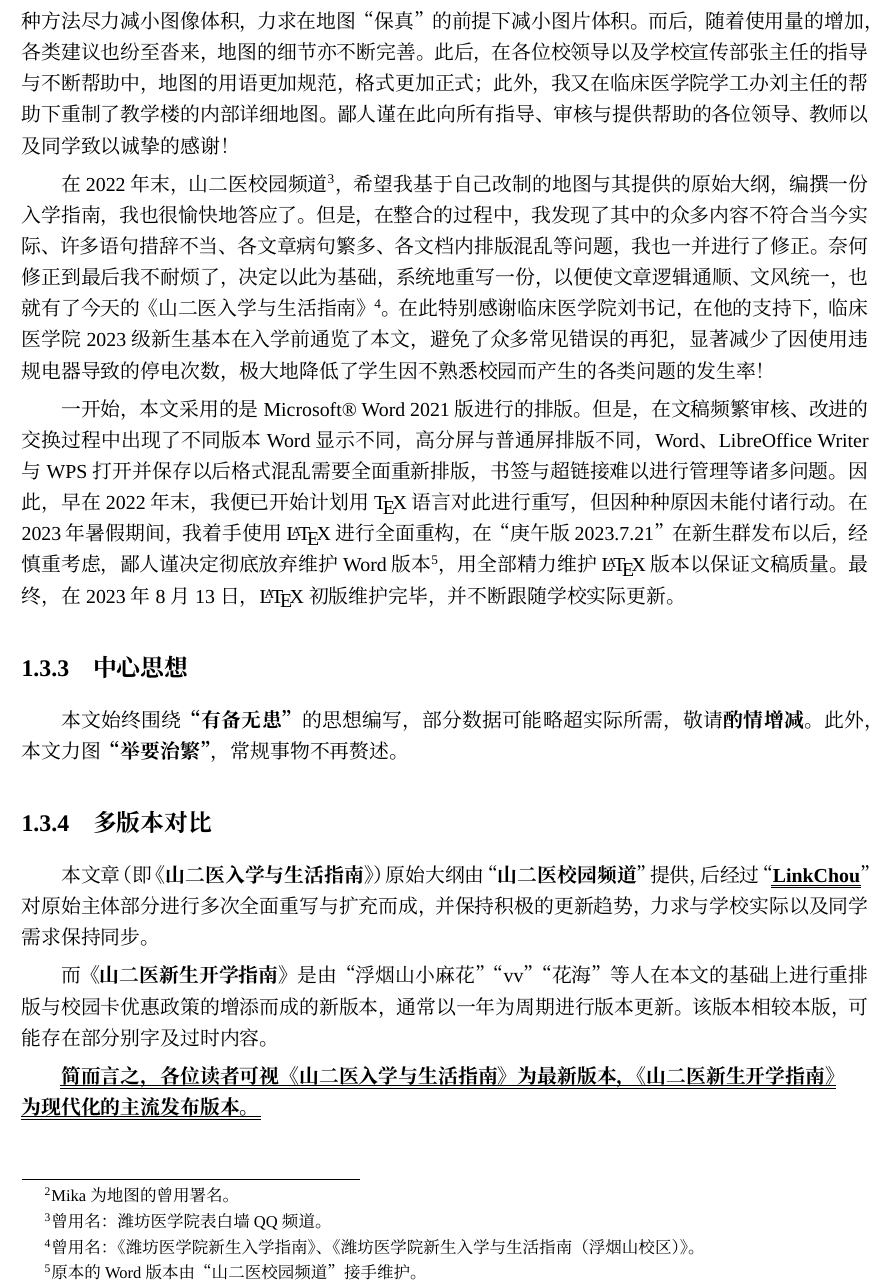
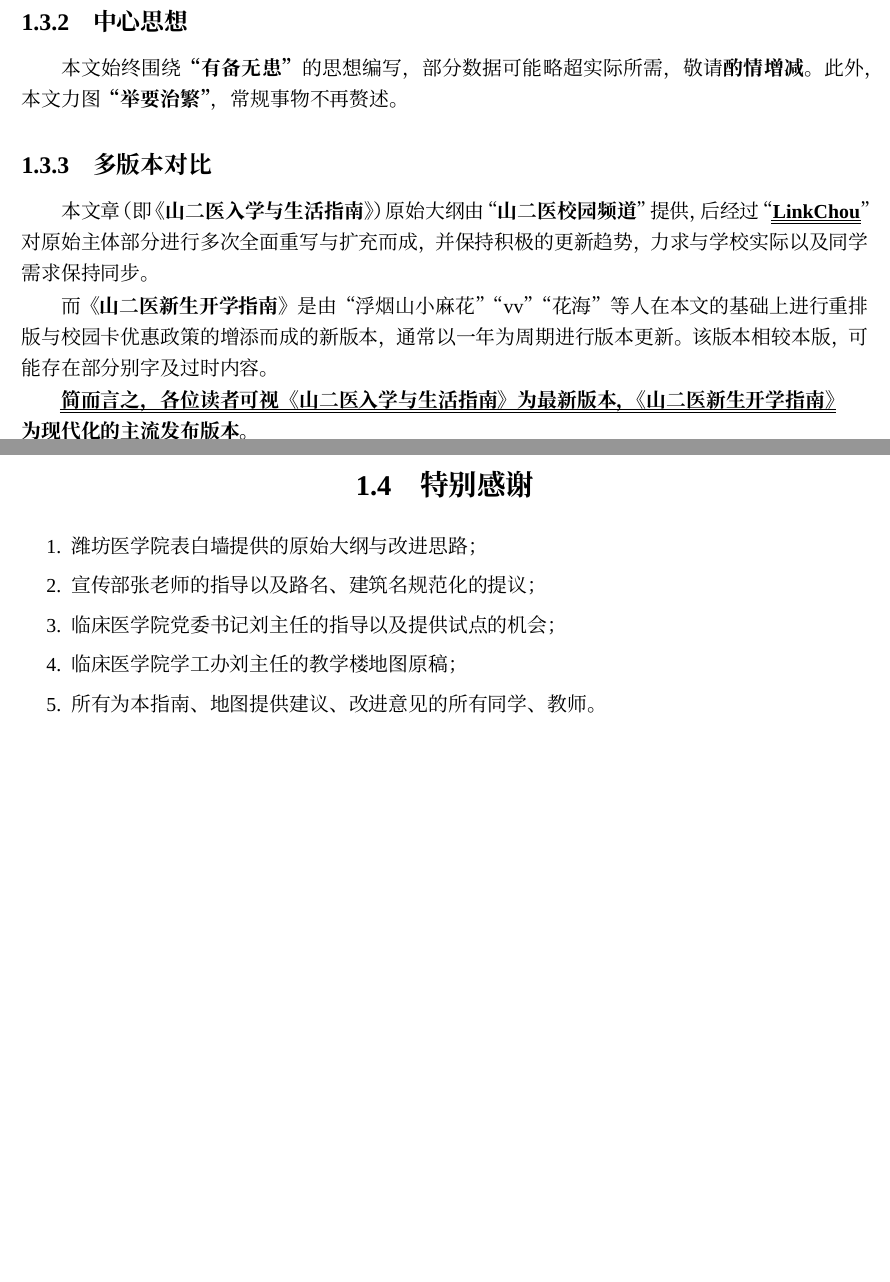
Before and after one commit to Mikachu2333/sdsmu_welcome_tex, a LaTeX document (main.tex, which reads document_introduction.tex): part of page 6 of 39 before the commit and two parts of pages 5 and 6 of 39 after it, the two joined at a grey line, cut at the place of the change, the shorter picture padded with empty space. Compiled offline with XeLaTeX; a missing font is replaced by an installed copy or a similar font.

Commit message:
254 perview version

```diff
--- a/document_introduction.tex
+++ b/document_introduction.tex
@@ -23,17 +19,3 @@
-因此，在2022年10月左右，本人四处寻找适宜用作地图的图纸原稿，最终决定以“UG潍医”微信小程序的开发者提供的《潍坊医学院新校区修建性详细规划（调整）》为初稿，通过使用不同颜色的色块标识建筑与路面，根据实际情况增加路名与建筑名称，以学校实际建设情况为据增添新建筑等形成了初稿并发布\footnotemark。后期，又通过非重要区域的马赛克化、复用色彩、更换图片算法等多种方法尽力减小图像体积，力求在地图“保真”的前提下减小图片体积。%
-\footnotetext{Mika为地图的曾用署名。}%
-而后，随着使用量的增加，各类建议也纷至沓来，地图的细节亦不断完善。此后，在各位校领导以及学校宣传部张主任的指导与不断帮助中，地图的用语更加规范，格式更加正式；此外，我又在临床医学院学工办刘主任的帮助下重制了教学楼的内部详细地图。鄙人谨在此向所有指导、审核与提供帮助的各位领导、教师以及同学致以诚挚的感谢！
-
-在2022年末，山二医校园频道\footnotemark，希望我基于自己改制的地图与其提供的原始大纲，编撰一份入学指南，我也很愉快地答应了。但是，在整合的过程中，我发现了其中的众多内容不符合当今实际、许多语句措辞不当、各文章病句繁多、各文档内排版混乱等问题，我也一并进行了修正。%
-\footnotetext{曾用名：潍坊医学院表白墙QQ频道。}%
-奈何修正到最后我不耐烦了，决定以此为基础，系统地重写一份，以便使文章逻辑通顺、文风统一，也就有了今天的《山二医入学与生活指南》\footnotemark。
-\footnotetext{曾用名：《潍坊医学院新生入学指南》、《潍坊医学院新生入学与生活指南（浮烟山校区）》。}%
-在此特别感谢临床医学院刘书记，在他的支持下，临床医学院2023级新生基本在入学前通览了本文，避免了众多常见错误的再犯，显著减少了因使用违规电器导致的停电次数，极大地降低了学生因不熟悉校园而产生的各类问题的发生率！
-
-一开始，本文采用的是Microsoft® Word 2021版进行的排版。但是，在文稿频繁审核、改进的交换过程中出现了不同版本Word显示不同，高分屏与普通屏排版不同，Word、LibreOffice Writer与WPS打开并保存以后格式混乱需要全面重新排版，书签与超链接难以进行管理等诸多问题。因此，早在2022年末，我便已开始计划用\TeX 语言对此进行重写，但因种种原因未能付诸行动。%
-在2023年暑假期间，我着手使用\LaTeX 进行全面重构，在“庚午版 2023.7.21”在新生群发布以后，经慎重考虑，鄙人谨决定彻底放弃维护Word版本\footnotemark，用全部精力维护\LaTeX 版本以保证文稿质量。最终，在2023年8月13日，\LaTeX 初版维护完毕，并不断跟随学校实际更新。
-\footnotetext{原本的Word版本由“山二医校园频道”接手维护。}
-
 \subsection[中心思想]{中心思想}
 本文始终围绕\textbf{“有备无患”}的思想编写，部分数据可能略超实际所需，敬请\textbf{酌情增减}。此外，本文力图\textbf{“举要治繁”}，常规事物不再赘述。
 
@@ -43,3 +25,13 @@
 而\textbf{《山二医新生开学指南》}是由“浮烟山小麻花”“vv”“花海”等人在本文的基础上进行重排版与校园卡优惠政策的增添而成的新版本，通常以一年为周期进行版本更新。该版本相较本版，可能存在部分别字及过时内容。
 
 \textbf{\uuline{简而言之，各位读者可视《山二医入学与生活指南》为最新版本，《山二医新生开学指南》\\为现代化的主流发布版本。}}
+
+\section[特别感谢]{特别感谢}
+
+\begin{enumerate}
+    \item 潍坊医学院表白墙提供的原始大纲与改进思路；
+    \item 宣传部张老师的指导以及路名、建筑名规范化的提议；
+    \item 临床医学院党委书记刘主任的指导以及提供试点的机会；
+    \item 临床医学院学工办刘主任的教学楼地图原稿；
+    \item 所有为本指南、地图提供建议、改进意见的所有同学、教师。
+\end{enumerate}
```
Also changed, not shown: preface.tex (+1 -1 lines), document_introduction.tex (4 more changed lines).
